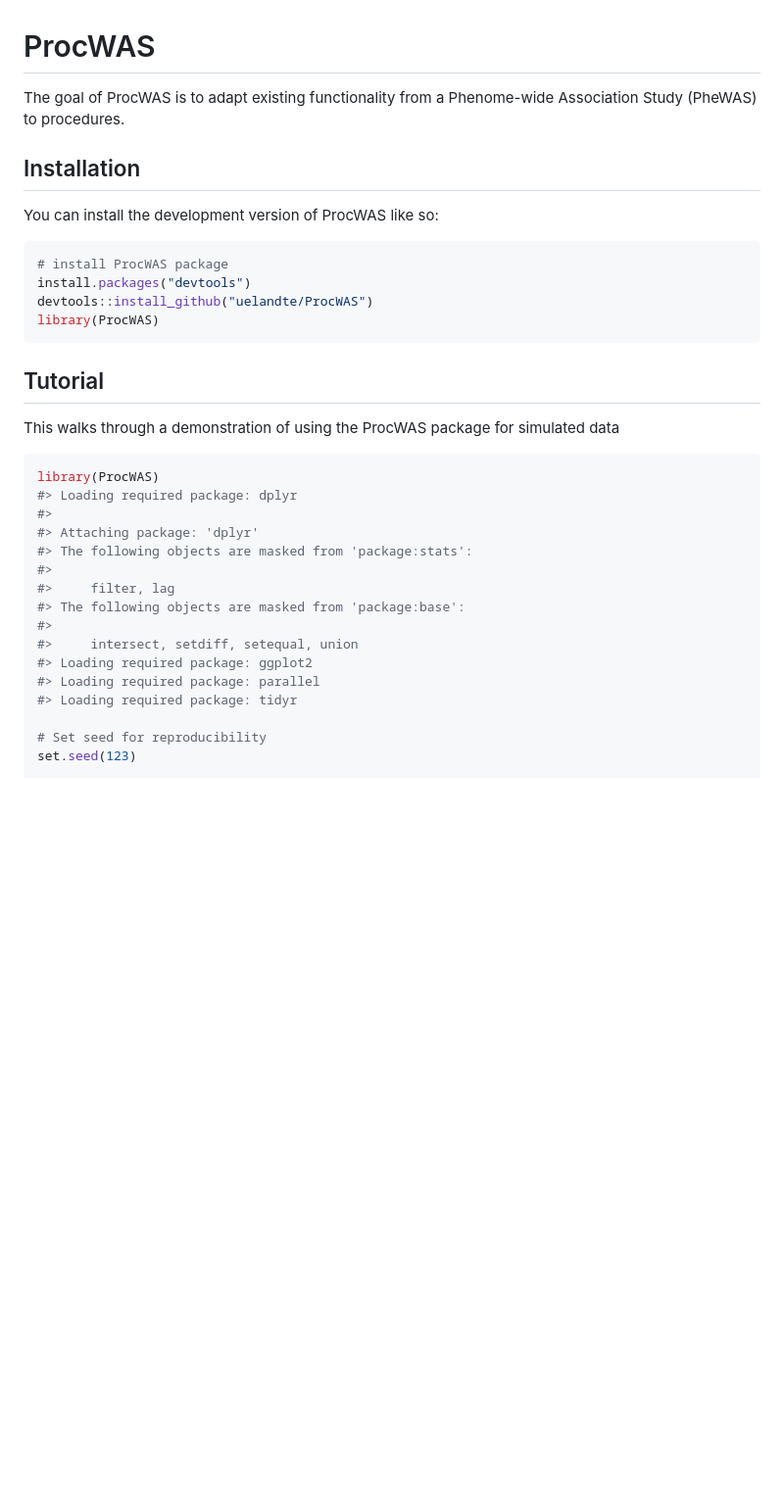
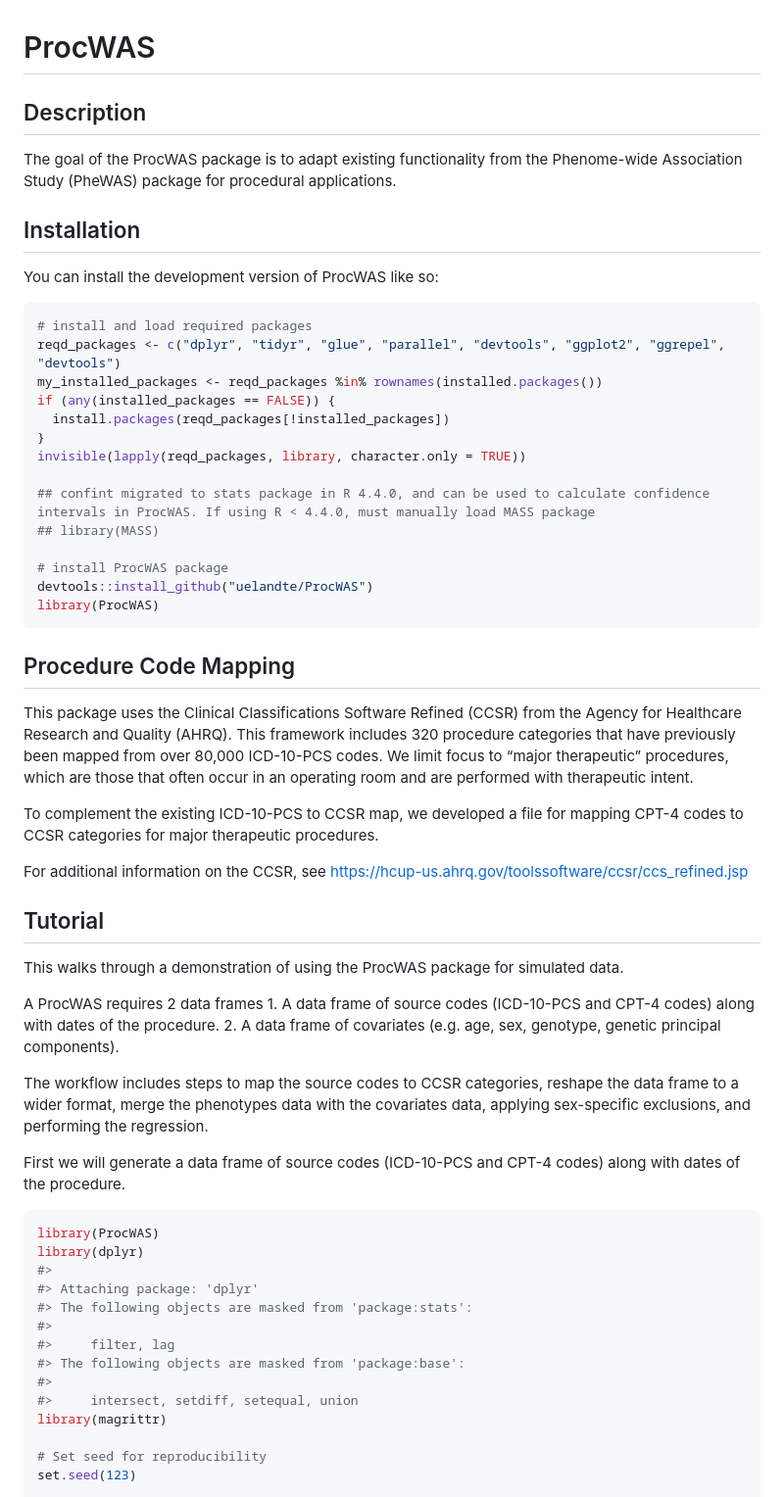
Before and after one commit to uelandte/ProcWAS, a Markdown page: README.md, the part around the change printed below. Shown: that part at 98% size. Drawn GitHub-style; blank space fills up the shorter version.

````diff
--- a/README.md
+++ b/README.md
@@ -6,28 +6,70 @@
 <!-- badges: start -->
 <!-- badges: end -->
 
-The goal of ProcWAS is to adapt existing functionality from a
-Phenome-wide Association Study (PheWAS) to procedures.
+## Description
+
+The goal of the ProcWAS package is to adapt existing functionality from
+the Phenome-wide Association Study (PheWAS) package for procedural
+applications.
 
 ## Installation
 
 You can install the development version of ProcWAS like so:
 
 ``` r
+# install and load required packages
+reqd_packages <- c("dplyr", "tidyr", "glue", "parallel", "devtools", "ggplot2", "ggrepel", "devtools")
+my_installed_packages <- reqd_packages %in% rownames(installed.packages())
+if (any(installed_packages == FALSE)) {
+  install.packages(reqd_packages[!installed_packages])
+}
+invisible(lapply(reqd_packages, library, character.only = TRUE))
+
+## confint migrated to stats package in R 4.4.0, and can be used to calculate confidence intervals in ProcWAS. If using R < 4.4.0, must manually load MASS package
+## library(MASS)
+
 # install ProcWAS package
-install.packages("devtools")
 devtools::install_github("uelandte/ProcWAS")
 library(ProcWAS)
 ```
 
+## Procedure Code Mapping
+
+This package uses the Clinical Classifications Software Refined (CCSR)
+from the Agency for Healthcare Research and Quality (AHRQ). This
+framework includes 320 procedure categories that have previously been
+mapped from over 80,000 ICD-10-PCS codes. We limit focus to “major
+therapeutic” procedures, which are those that often occur in an
+operating room and are performed with therapeutic intent.
+
+To complement the existing ICD-10-PCS to CCSR map, we developed a file
+for mapping CPT-4 codes to CCSR categories for major therapeutic
+procedures.
+
+For additional information on the CCSR, see
+<https://hcup-us.ahrq.gov/toolssoftware/ccsr/ccs_refined.jsp>
+
 ## Tutorial
 
 This walks through a demonstration of using the ProcWAS package for
-simulated data
+simulated data.
+
+A ProcWAS requires 2 data frames 1. A data frame of source codes
+(ICD-10-PCS and CPT-4 codes) along with dates of the procedure. 2. A
+data frame of covariates (e.g. age, sex, genotype, genetic principal
+components).
+
+The workflow includes steps to map the source codes to CCSR categories,
+reshape the data frame to a wider format, merge the phenotypes data with
+the covariates data, applying sex-specific exclusions, and performing
+the regression.
+
+First we will generate a data frame of source codes (ICD-10-PCS and
+CPT-4 codes) along with dates of the procedure.
 
 ``` r
 library(ProcWAS)
-#> Loading required package: dplyr
+library(dplyr)
 #>
 #> Attaching package: 'dplyr'
 #> The following objects are masked from 'package:stats':
@@ -36,9 +78,7 @@ library(ProcWAS)
 #> The following objects are masked from 'package:base':
 #>
 #>     intersect, setdiff, setequal, union
-#> Loading required package: ggplot2
-#> Loading required package: parallel
-#> Loading required package: tidyr
+library(magrittr)
 
 # Set seed for reproducibility
 set.seed(123)
````
Also changed, not shown: other parts of README.md (+35 -9 lines), man/figures/README-manhattan-1.png, 6 other files.
